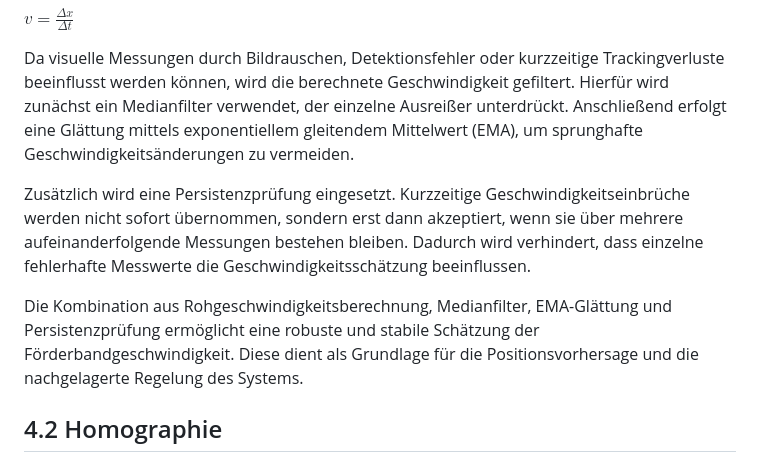
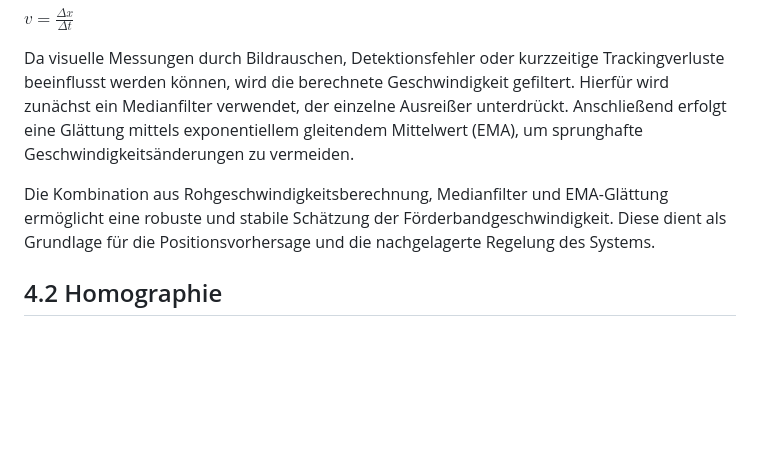
Before and after one commit to derlole/NimSort42, a Markdown page: documentation/documentation.md, the part around the change. GitHub-like rendering; blank space fills up the shorter version.

Commit message:
docs: corrected conv_speed doc

```diff
--- a/documentation/documentation.md
+++ b/documentation/documentation.md
@@ -335,9 +335,8 @@ $v = \frac{\Delta x}{\Delta t}$
 
 Da visuelle Messungen durch Bildrauschen, Detektionsfehler oder kurzzeitige Trackingverluste beeinflusst werden können, wird die berechnete Geschwindigkeit gefiltert. Hierfür wird zunächst ein Medianfilter verwendet, der einzelne Ausreißer unterdrückt. Anschließend erfolgt eine Glättung mittels exponentiellem gleitendem Mittelwert (EMA), um sprunghafte Geschwindigkeitsänderungen zu vermeiden.
 
-Zusätzlich wird eine Persistenzprüfung eingesetzt. Kurzzeitige Geschwindigkeitseinbrüche werden nicht sofort übernommen, sondern erst dann akzeptiert, wenn sie über mehrere aufeinanderfolgende Messungen bestehen bleiben. Dadurch wird verhindert, dass einzelne fehlerhafte Messwerte die Geschwindigkeitsschätzung beeinflussen.
 
-Die Kombination aus Rohgeschwindigkeitsberechnung, Medianfilter, EMA-Glättung und Persistenzprüfung ermöglicht eine robuste und stabile Schätzung der Förderbandgeschwindigkeit. Diese dient als Grundlage für die Positionsvorhersage und die nachgelagerte Regelung des Systems.
+Die Kombination aus Rohgeschwindigkeitsberechnung, Medianfilter und EMA-Glättung ermöglicht eine robuste und stabile Schätzung der Förderbandgeschwindigkeit. Diese dient als Grundlage für die Positionsvorhersage und die nachgelagerte Regelung des Systems.
 
 ## 4.2 Homographie
 
```
